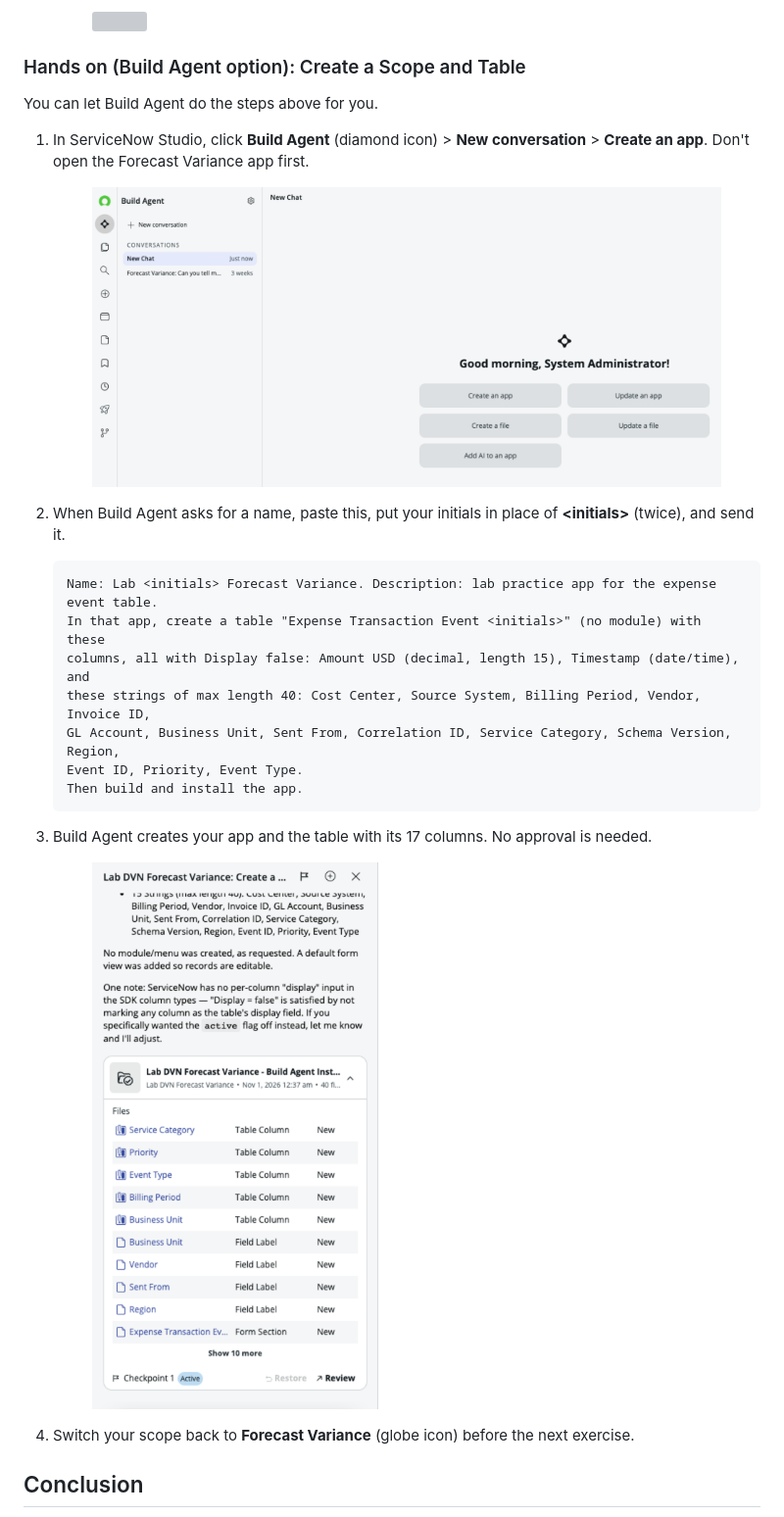
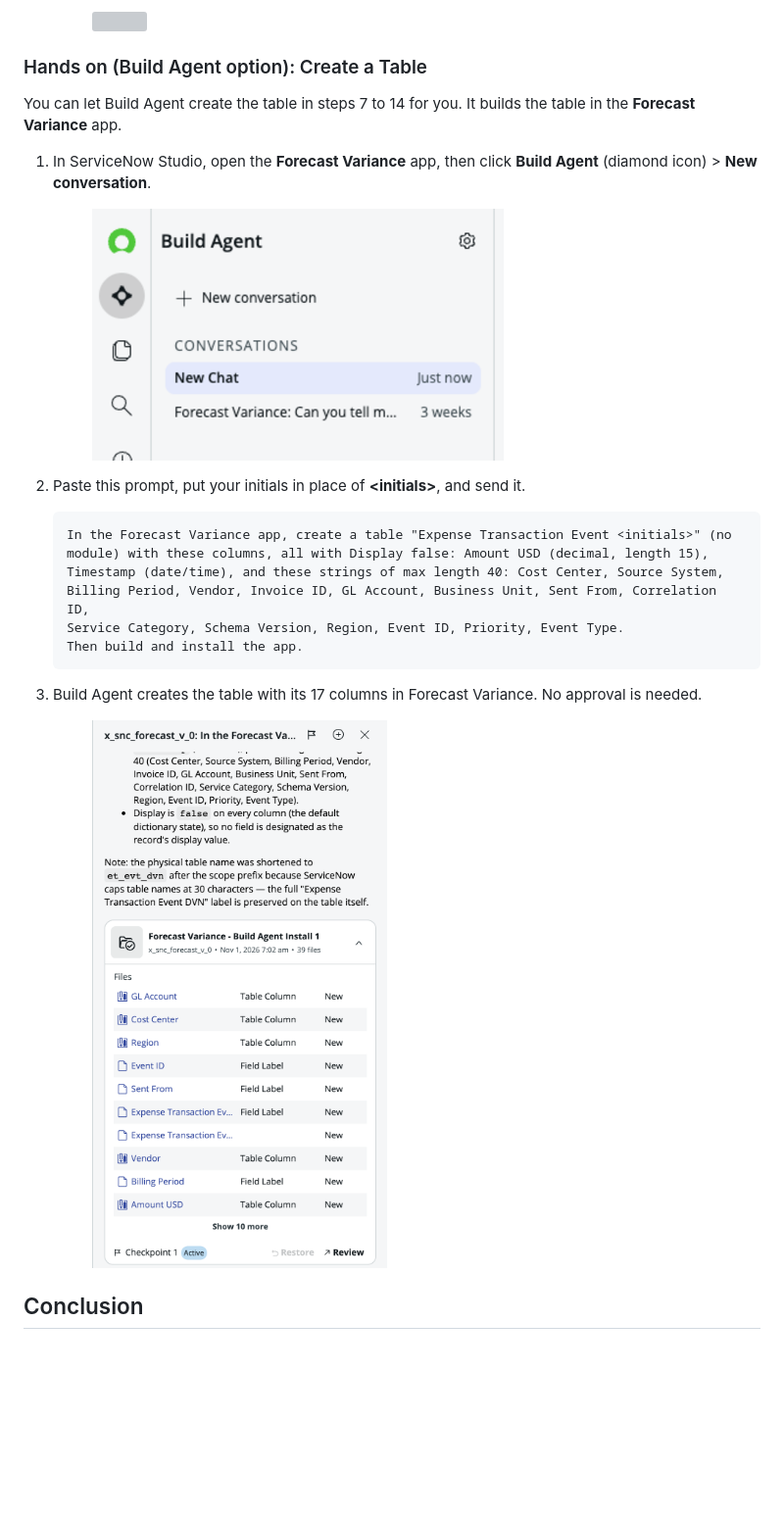
Before and after one commit to leojacinto/WorkflowDataFabric-TypeE, a Markdown page: lab-guide/main-exercises/lab-exercise-fundamentals.md, the part around the change. Shown at 98% size. Rendered like a GitHub page; pictures changed too: lab-guide/assets/sc_fund_ba_create_app.png (deleted), lab-guide/assets/sc_fund_ba_result.png; blank space fills up the shorter version; grey boxes are pictures that could not be loaded.

Commit message:
Build the Fundamentals practice table in Forecast Variance
The Build Agent option created a separate "Lab <initials> Forecast
Variance" app. It now creates the practice table in the Forecast Variance
app, like the manual steps 7 to 14. Tested on the lab instance; the
result screenshot is from that run.

Co-Authored-By: Claude Opus 5.5 <noreply@anthropic.com>

````diff
--- a/lab-guide/main-exercises/lab-exercise-fundamentals.md
+++ b/lab-guide/main-exercises/lab-exercise-fundamentals.md
@@ -125,28 +125,26 @@ Create a dummy scope. This activity is meant to make you familiar with scope cre
 
     <figure><img src="../.gitbook/assets/sc_fund_all_fields.png" alt=""><figcaption></figcaption></figure>
 
-### Hands on (Build Agent option): Create a Scope and Table
+### Hands on (Build Agent option): Create a Table
 
-You can let Build Agent do the steps above for you.
+You can let Build Agent create the table in steps 7 to 14 for you. It builds the table in the **Forecast Variance** app.
 
-1.  In ServiceNow Studio, click **Build Agent** (diamond icon) > **New conversation** > **Create an app**. Don't open the Forecast Variance app first.
+1.  In ServiceNow Studio, open the **Forecast Variance** app, then click **Build Agent** (diamond icon) > **New conversation**.
 
-    <figure><img src="https://raw.githubusercontent.com/leojacinto/WorkflowDataFabric-TypeE/main/lab-guide/assets/sc_fund_ba_create_app.png" alt=""><figcaption></figcaption></figure>
-2.  When Build Agent asks for a name, paste this, put your initials in place of **\<initials>** (twice), and send it.
+    <figure><img src="https://raw.githubusercontent.com/leojacinto/WorkflowDataFabric-TypeE/main/lab-guide/assets/sc_zcc_ba_new_conversation.png" alt="" width="420"><figcaption></figcaption></figure>
+2.  Paste this prompt, put your initials in place of **\<initials>**, and send it.
 
     ```
-    Name: Lab <initials> Forecast Variance. Description: lab practice app for the expense event table.
-    In that app, create a table "Expense Transaction Event <initials>" (no module) with these
-    columns, all with Display false: Amount USD (decimal, length 15), Timestamp (date/time), and
-    these strings of max length 40: Cost Center, Source System, Billing Period, Vendor, Invoice ID,
-    GL Account, Business Unit, Sent From, Correlation ID, Service Category, Schema Version, Region,
-    Event ID, Priority, Event Type.
+    In the Forecast Variance app, create a table "Expense Transaction Event <initials>" (no
+    module) with these columns, all with Display false: Amount USD (decimal, length 15),
+    Timestamp (date/time), and these strings of max length 40: Cost Center, Source System,
+    Billing Period, Vendor, Invoice ID, GL Account, Business Unit, Sent From, Correlation ID,
+    Service Category, Schema Version, Region, Event ID, Priority, Event Type.
     Then build and install the app.
     ```
-3.  Build Agent creates your app and the table with its 17 columns. No approval is needed.
+3.  Build Agent creates the table with its 17 columns in Forecast Variance. No approval is needed.
 
     <figure><img src="https://raw.githubusercontent.com/leojacinto/WorkflowDataFabric-TypeE/main/lab-guide/assets/sc_fund_ba_result.png" alt="" width="420"><figcaption></figcaption></figure>
-4.  Switch your scope back to **Forecast Variance** (globe icon) before the next exercise.
 
 ## Conclusion
 
````
